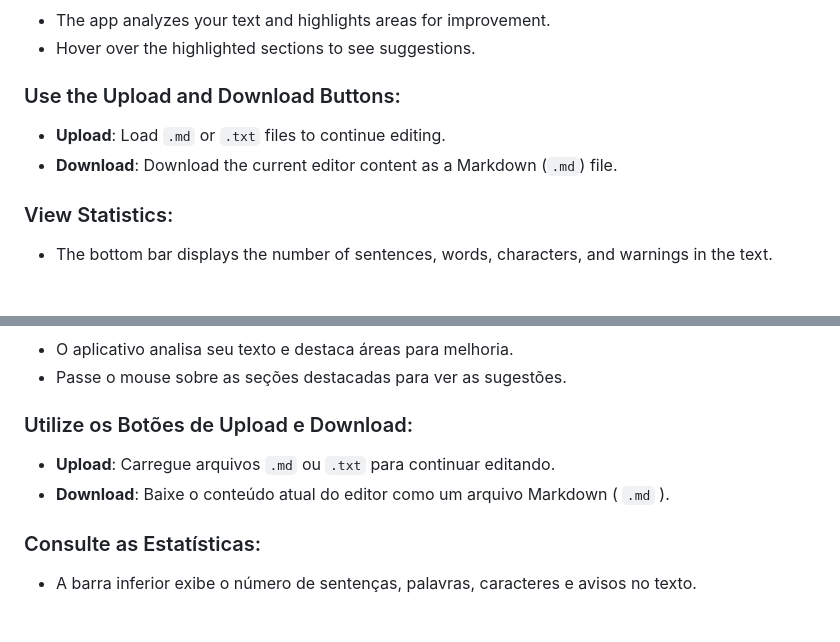
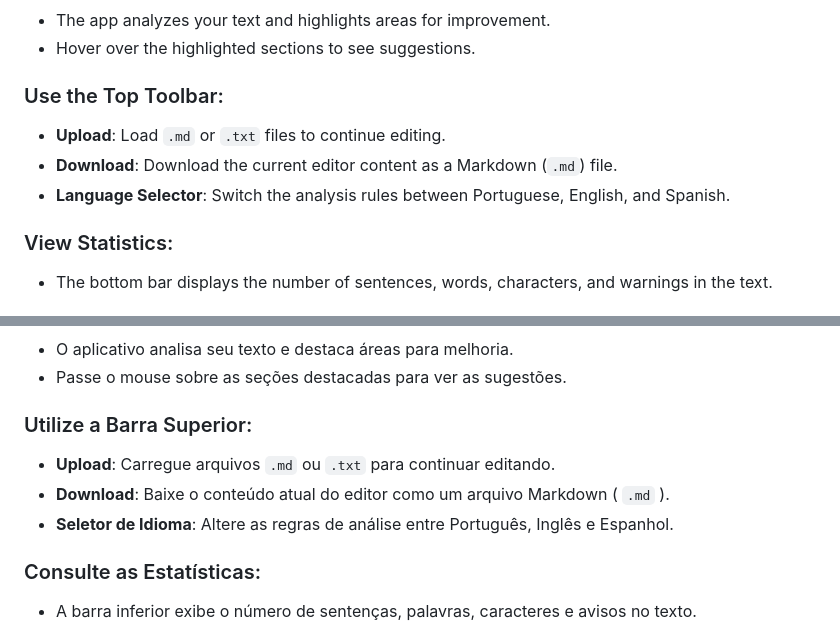
Before and after one commit to mtgr18977/Verbalize, a Markdown page: README.md, 2 parts joined by grey strips. Rendered like a GitHub page.

Commit message:
docs: update instructions for new toolbar

```diff
--- a/README.md
+++ b/README.md
@@ -59,9 +59,10 @@ Verbalize is an advanced Markdown editor with grammatical and stylistic analysis
 - The app analyzes your text and highlights areas for improvement.
 - Hover over the highlighted sections to see suggestions.
 
-### Use the Upload and Download Buttons:
+### Use the Top Toolbar:
 - **Upload**: Load `.md` or `.txt` files to continue editing.
 - **Download**: Download the current editor content as a Markdown (`.md`) file.
+- **Language Selector**: Switch the analysis rules between Portuguese, English, and Spanish.
 
 ### View Statistics:
 - The bottom bar displays the number of sentences, words, characters, and warnings in the text.
@@ -180,9 +181,10 @@ Verbalize é um editor Markdown avançado com análise gramatical e estilística
 - O aplicativo analisa seu texto e destaca áreas para melhoria.
 - Passe o mouse sobre as seções destacadas para ver as sugestões.
 
-### Utilize os Botões de Upload e Download:
+### Utilize a Barra Superior:
 - **Upload**: Carregue arquivos `.md` ou `.txt` para continuar editando.
 - **Download**: Baixe o conteúdo atual do editor como um arquivo Markdown ( `.md` ).
+- **Seletor de Idioma**: Altere as regras de análise entre Português, Inglês e Espanhol.
 
 ### Consulte as Estatísticas:
 - A barra inferior exibe o número de sentenças, palavras, caracteres e avisos no texto.
```
